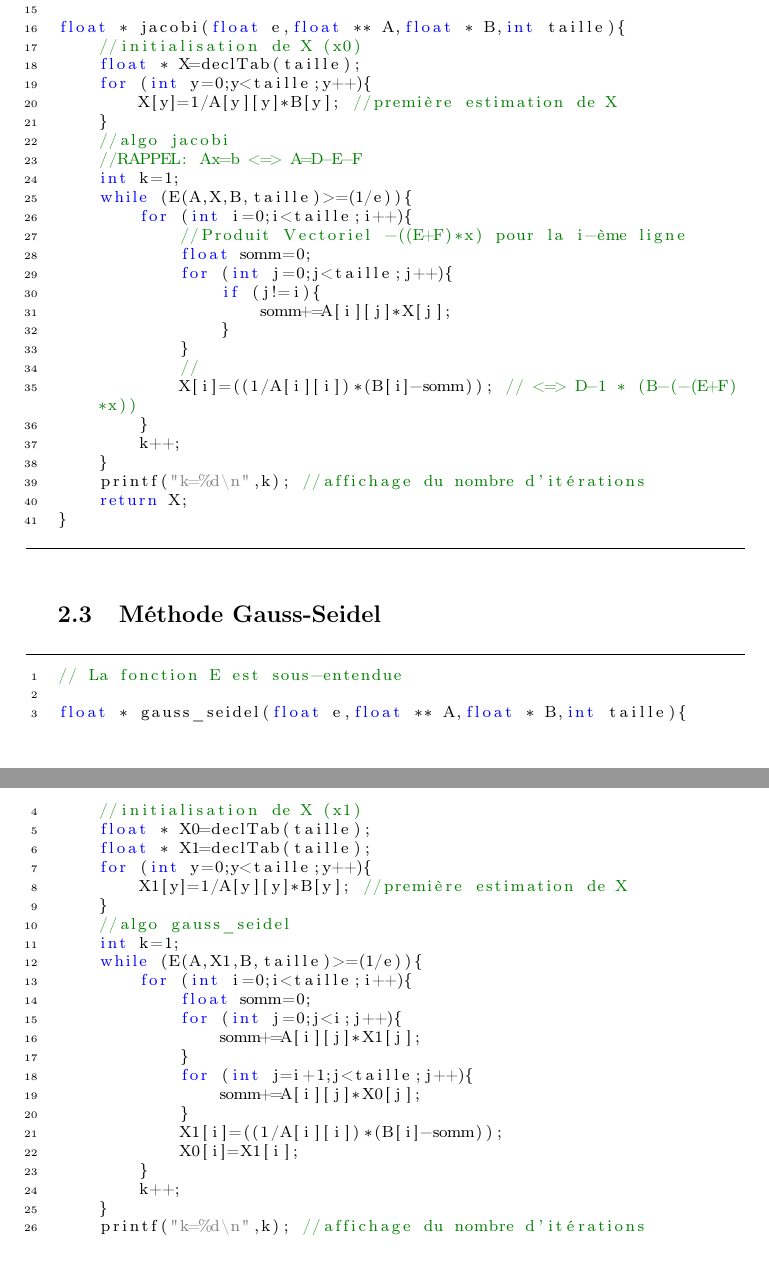
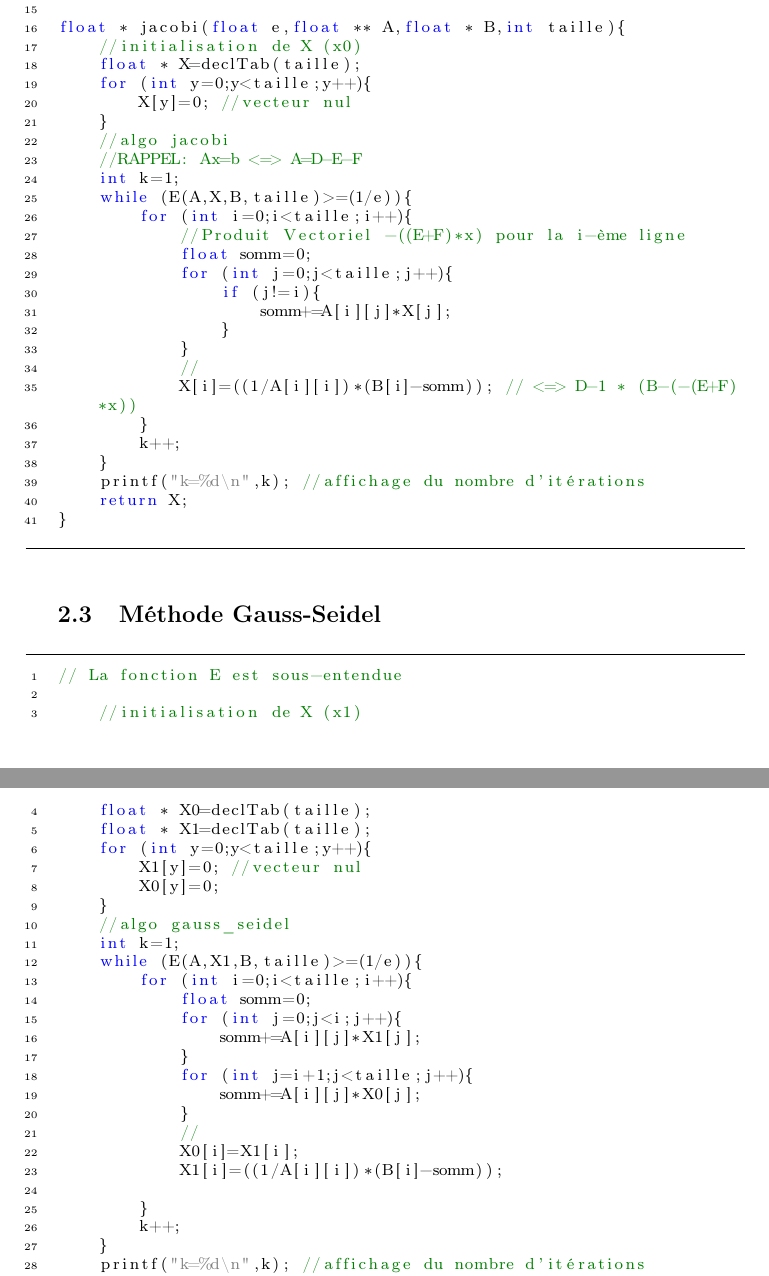
Before and after one commit to LaiPe/equations-lineaires, a LaTeX document (redaction/redac.tex): two parts of pages 3 and 4 of 4, joined at a grey line, cut so that both start at the same text. Compiled offline with pdfLaTeX.

```diff
--- a/redaction/redac.tex
+++ b/redaction/redac.tex
@@ -221,7 +221,7 @@
     //initialisation de X (x0)
     float * X=declTab(taille);
     for (int y=0;y<taille;y++){
-        X[y]=1/A[y][y]*B[y]; //première estimation de X
+        X[y]=0; //vecteur nul
     }
     //algo jacobi
     //RAPPEL: Ax=b <=> A=D-E-F
@@ -248,12 +248,12 @@
 \begin{lstlisting}
 // La fonction E est sous-entendue
 
-float * gauss_seidel(float e,float ** A,float * B,int taille){
     //initialisation de X (x1)
     float * X0=declTab(taille);
     float * X1=declTab(taille);
     for (int y=0;y<taille;y++){
-        X1[y]=1/A[y][y]*B[y]; //première estimation de X
+        X1[y]=0; //vecteur nul
+        X0[y]=0;
     }
     //algo gauss_seidel
     int k=1;
@@ -266,8 +266,10 @@
             for (int j=i+1;j<taille;j++){
                 somm+=A[i][j]*X0[j];
             }
+            //
+            X0[i]=X1[i];
             X1[i]=((1/A[i][i])*(B[i]-somm));
-            X0[i]=X1[i];
+
         }
         k++;
     }
```
Also changed, not shown: README.md, redaction/redac.pdf.
